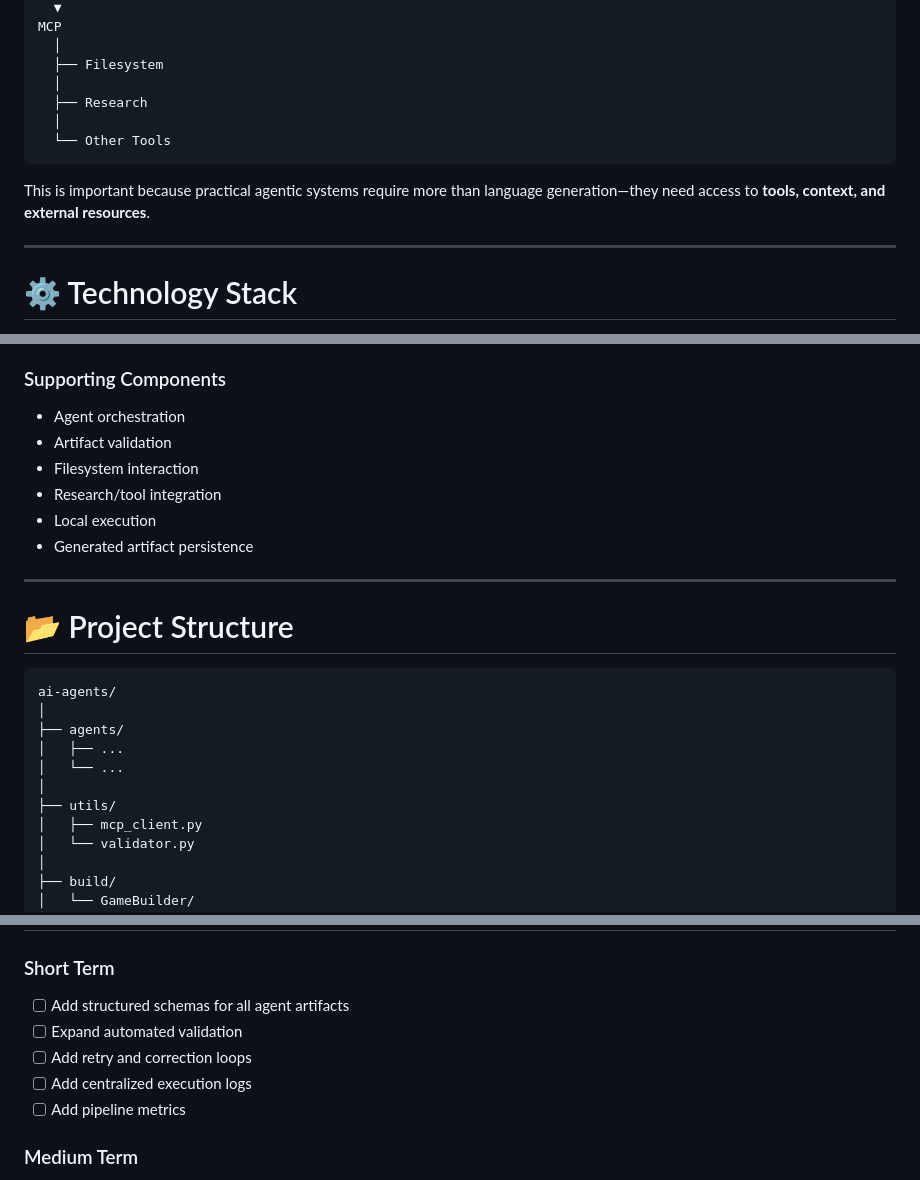
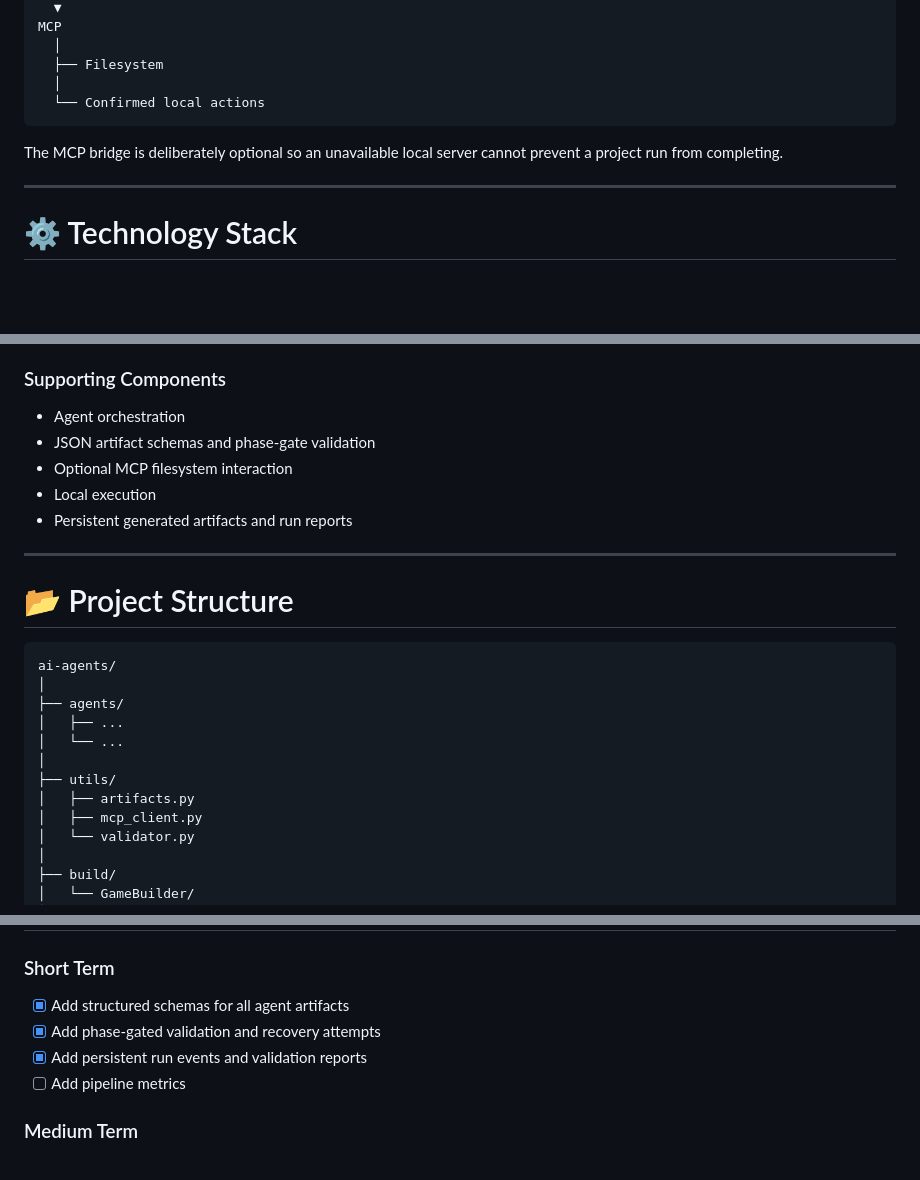
Before and after one commit to bhanuprasad21122006-lgtm/ai-agents, a Markdown page: README.md, 3 parts joined by grey strips. Rendered like a GitHub page; blank space fills up the shorter version.

Commit message:
Align README with pipeline implementation

````diff
--- a/README.md
+++ b/README.md
@@ -322,12 +322,10 @@ MCP
   │
   ├── Filesystem
   │
-  ├── Research
-  │
-  └── Other Tools
+  └── Confirmed local actions
 ```
 
-This is important because practical agentic systems require more than language generation—they need access to **tools, context, and external resources**.
+The MCP bridge is deliberately optional so an unavailable local server cannot prevent a project run from completing.
 
 ---
 
@@ -344,11 +342,10 @@ This is important because practical agentic systems require more than language g
 ### Supporting Components
 
 - Agent orchestration
-- Artifact validation
-- Filesystem interaction
-- Research/tool integration
+- JSON artifact schemas and phase-gate validation
+- Optional MCP filesystem interaction
 - Local execution
-- Generated artifact persistence
+- Persistent generated artifacts and run reports
 
 ---
 
@@ -362,6 +359,7 @@ ai-agents/
 │   └── ...
 │
 ├── utils/
+│   ├── artifacts.py
 │   ├── mcp_client.py
 │   └── validator.py
 │
@@ -642,10 +645,9 @@ The same concepts can potentially be applied to:
 
 ### Short Term
 
-- [ ] Add structured schemas for all agent artifacts
-- [ ] Expand automated validation
-- [ ] Add retry and correction loops
-- [ ] Add centralized execution logs
+- [x] Add structured schemas for all agent artifacts
+- [x] Add phase-gated validation and recovery attempts
+- [x] Add persistent run events and validation reports
 - [ ] Add pipeline metrics
 
 ### Medium Term
````
Also changed, not shown: other parts of README.md (+9 -4 lines).
